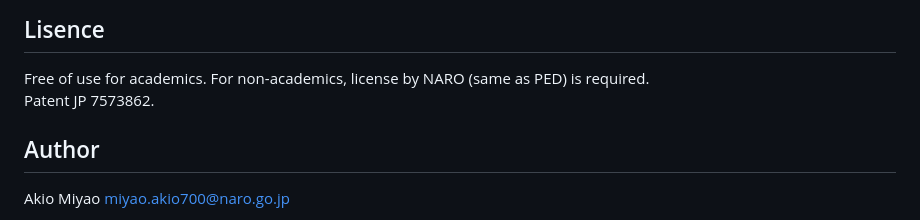
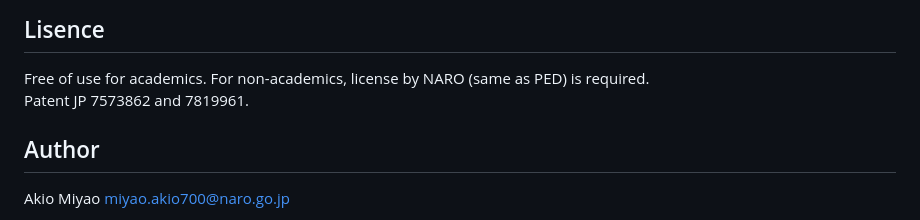
Before and after one commit to akiomiyao/tef, a Markdown page: README.md, the part around one of its changes. Drawn GitHub-style.

Commit message:
Revise species name format and patent details
Updated formatting for species name and added additional patent information.

```diff
--- a/README.md
+++ b/README.md
@@ -258,7 +258,7 @@ Miyao, A., Yamanouchi, U. Transposable element finder (TEF): finding active tran
 
 ## Lisence
 Free of use for academics. For non-academics, license by NARO (same as PED) is required.
-Patent JP 7573862.
+Patent JP 7573862 and 7819961.
 
 ## Author
 Akio Miyao miyao.akio700@naro.go.jp
```
Also changed, not shown: other parts of README.md (+3 -3 lines).
